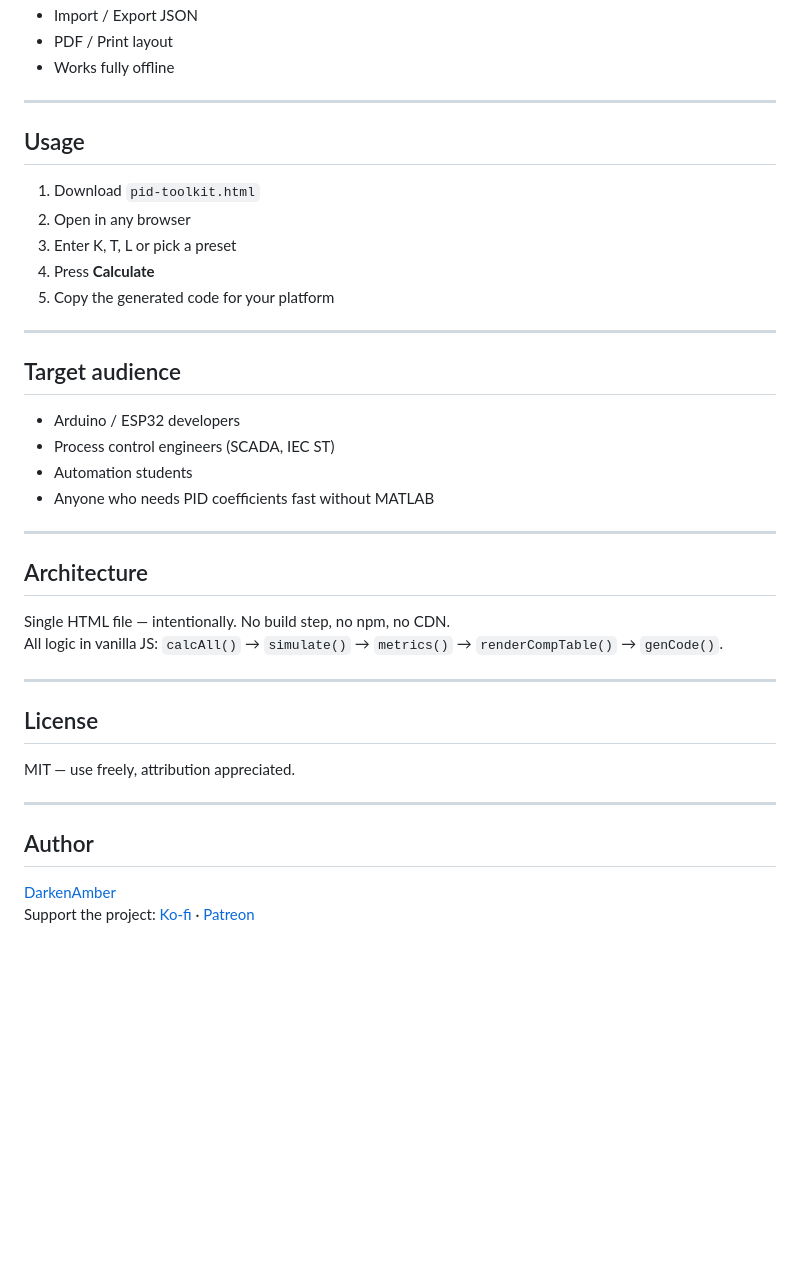
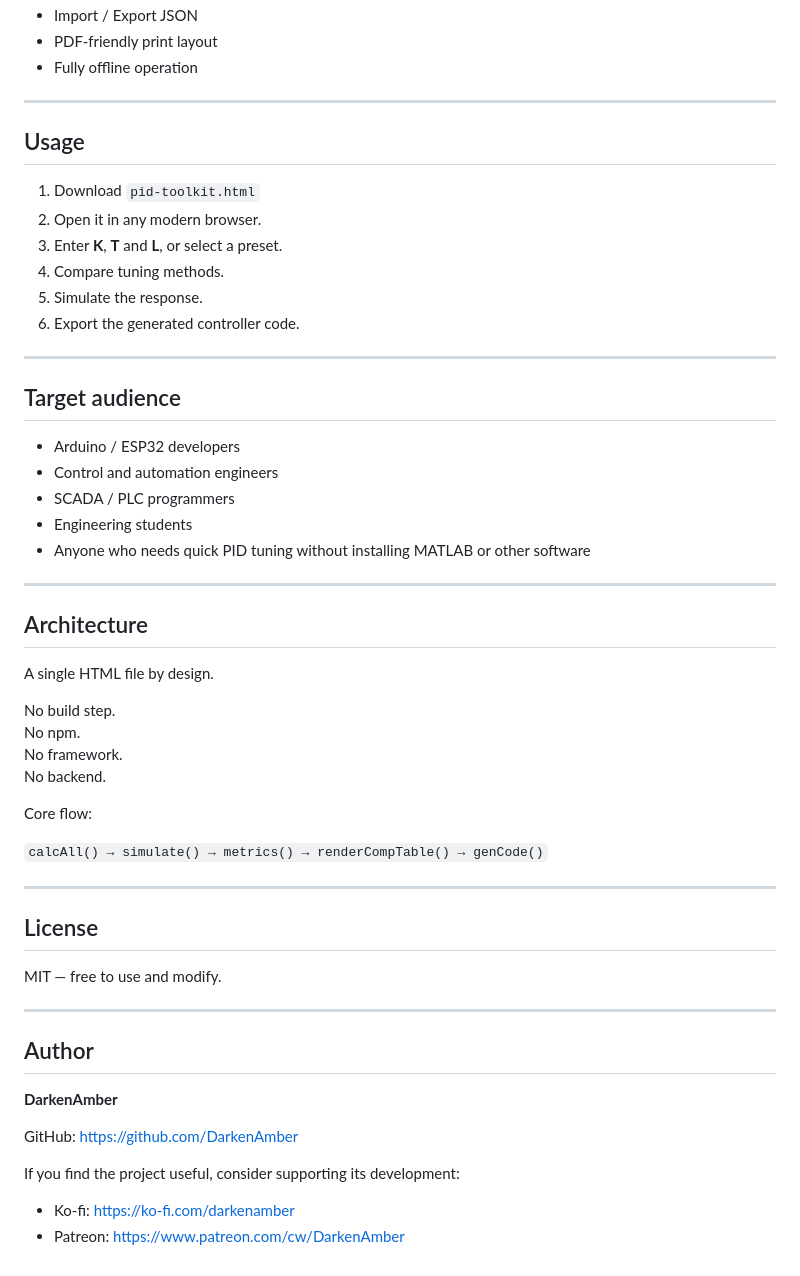
Before and after one commit to DarkenAmber/PIDToolkit, a Markdown page: README.md, the part around one of its changes. GitHub-like rendering; blank space fills up the shorter version.

```diff
--- a/README.md
+++ b/README.md
@@ -77,42 +80,58 @@ All platforms include **D on measurement** (no derivative kick) and **conditiona
 - Import / Export JSON
-- PDF / Print layout
-- Works fully offline
+- PDF-friendly print layout
+- Fully offline operation
 
 ---
 
 ## Usage
 
 1. Download `pid-toolkit.html`
-2. Open in any browser
-3. Enter K, T, L or pick a preset
-4. Press **Calculate**
-5. Copy the generated code for your platform
+2. Open it in any modern browser.
+3. Enter **K**, **T** and **L**, or select a preset.
+4. Compare tuning methods.
+5. Simulate the response.
+6. Export the generated controller code.
 
 ---
 
 ## Target audience
 
 - Arduino / ESP32 developers
-- Process control engineers (SCADA, IEC ST)
-- Automation students
-- Anyone who needs PID coefficients fast without MATLAB
+- Control and automation engineers
+- SCADA / PLC programmers
+- Engineering students
+- Anyone who needs quick PID tuning without installing MATLAB or other software
 
 ---
 
 ## Architecture
 
-Single HTML file — intentionally. No build step, no npm, no CDN.
-All logic in vanilla JS: `calcAll()` → `simulate()` → `metrics()` → `renderCompTable()` → `genCode()`.
+A single HTML file by design.
+
+No build step.
+No npm.
+No framework.
+No backend.
+
+Core flow:
+
+`calcAll() → simulate() → metrics() → renderCompTable() → genCode()`
 
 ---
 
 ## License
 
-MIT — use freely, attribution appreciated.
+MIT — free to use and modify.
 
 ---
 
 ## Author
 
-[DarkenAmber](https://github.com/DarkenAmber)
-Support the project: [Ko-fi](https://ko-fi.com/darkenamber) · [Patreon](https://www.patreon.com/cw/DarkenAmber)
+**DarkenAmber**
+
+GitHub: https://github.com/DarkenAmber
+
+If you find the project useful, consider supporting its development:
+
+- Ko-fi: https://ko-fi.com/darkenamber
+- Patreon: https://www.patreon.com/cw/DarkenAmber
```
Also changed, not shown: other parts of README.md (+38 -35 lines).
